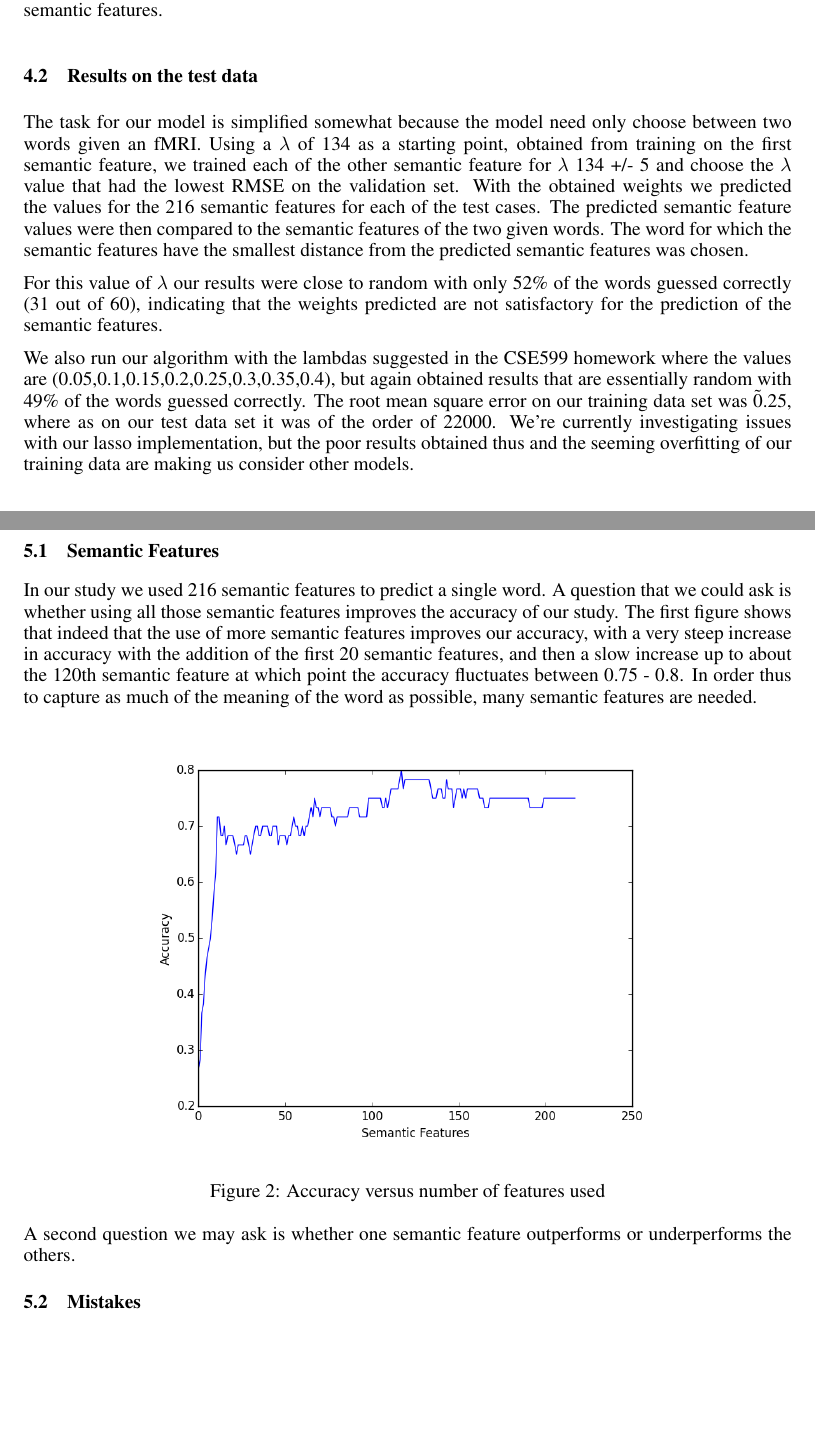
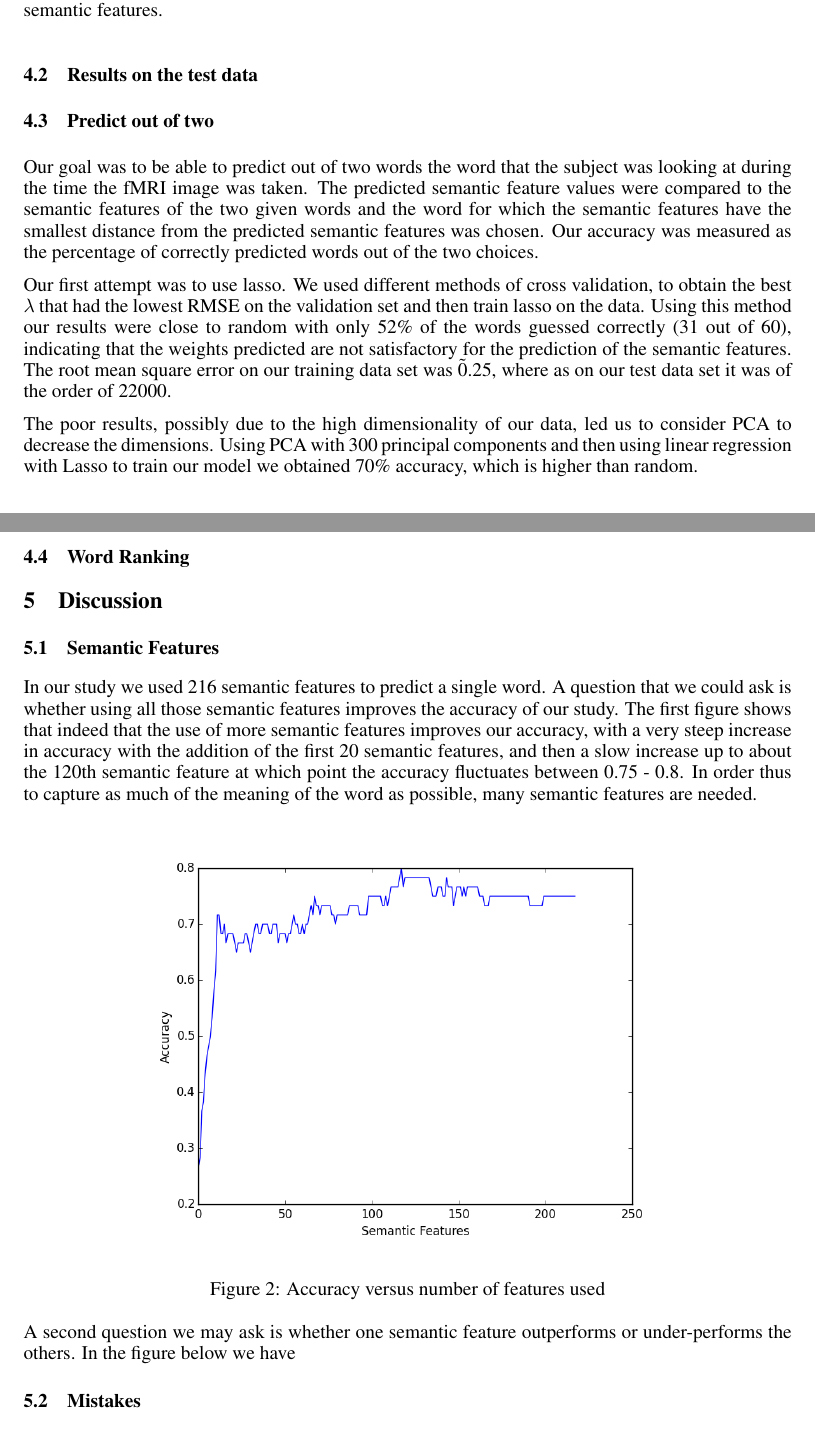
Before and after one commit to MUSIQCLab/FMRI_words, a LaTeX paper (fmri_final_report.tex): two parts of pages 3 and 4 of 7 before the commit and two parts of pages 3 and 4 of 8 after it, joined at a grey line, cut so that both start at the same text, the shorter picture padded with empty space. Compiled offline with pdfLaTeX.

Commit message:
working on pca results of final report

```diff
--- a/fmri_final_report.tex
+++ b/fmri_final_report.tex
@@ -110,15 +110,19 @@ Following this initial test we tried cross validating our choice of $\lambda$. F
 
 
 
+\subsection{Results on the test data}
 
 
-\subsection{Results on the test data}
+\subsection{Predict out of two}
+Our goal was to be able to predict out of two words the word that the subject was looking at during the time the fMRI image was taken. The predicted semantic feature values were compared to the semantic features of the two given words and the word for which the semantic features have the smallest distance from the predicted semantic features was chosen. Our accuracy was measured as the percentage of correctly predicted words out of the two choices.
 
-The task for our model is simplified somewhat because the model need only choose between two words given an fMRI. Using a $\lambda$ of 134 as a starting point, obtained from training on the first semantic feature, we trained each of the other semantic feature for $\lambda$ 134 +/- 5 and choose the $\lambda$ value that had the lowest RMSE on the validation set. With the obtained weights we predicted the values for the 216 semantic features for each of the test cases. The predicted semantic feature values were then compared to the semantic features of the two given words. The word for which the semantic features have the smallest distance from the predicted semantic features was chosen.
+Our first attempt was to use lasso. We used different methods of cross validation, to obtain the best $\lambda$  that had the lowest RMSE on the validation set and then train lasso on the data. Using this method our results were close to random with only 52\% of the words guessed correctly (31 out of 60), indicating that the weights predicted are not satisfactory for the prediction of the semantic features. The root mean square error on our training data set was \~0.25, where as on our test data set it was of the order of 22000.
 
-For this value of $\lambda$ our results were close to random with only 52\% of the words guessed correctly (31 out of 60), indicating that the weights predicted are not satisfactory for the prediction of the semantic features.
+The poor results, possibly due to the high dimensionality of our data, led us to consider PCA to decrease the dimensions. Using PCA with 300 principal components and then using linear regression with Lasso to train our model we obtained 70\% accuracy, which is higher than random.
 
-We also run our algorithm with the lambdas suggested in the CSE599 homework where the values are (0.05,0.1,0.15,0.2,0.25,0.3,0.35,0.4), but again obtained results that are essentially random with 49\% of the words guessed correctly. The root mean square error on our training data set was \~0.25, where as on our test data set it was of the order of 22000. We're currently investigating issues with our lasso implementation, but the poor results obtained thus and the seeming overfitting of our training data are making us consider other models.
+
+
+\subsection{Word Ranking}
 
 
 \section{Discussion}
@@ -137,5 +141,5 @@ In our study we used 216 semantic features to predict a single word. A question
 \caption{Accuracy versus number of features used}
 \end{figure}
 
-A second question we may ask is whether one semantic feature outperforms or underperforms the others.
+A second question we may ask is whether one semantic feature outperforms or under-performs the others. In the figure below we have
 
```
Also changed, not shown: fmri_final_report.tex (2 more changed lines).
